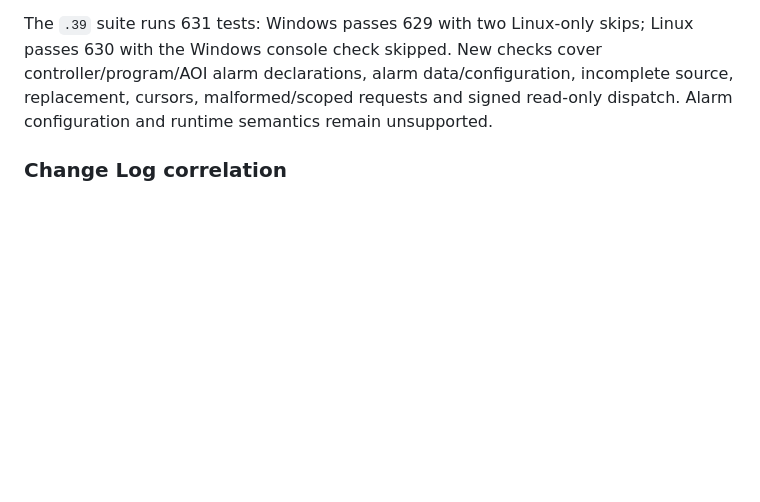
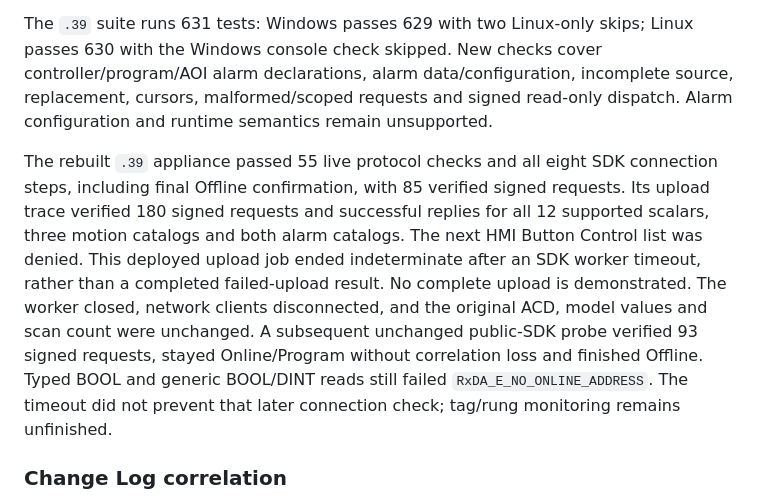
Before and after one commit to votecoffee/Studio5000Emulator, a Markdown page: docs/connectivity.md, the part around the change. GitHub-like rendering; blank space fills up the shorter version.

Commit message:
Record deployed alarm discovery and native SDK outcomes

```diff
--- a/docs/connectivity.md
+++ b/docs/connectivity.md
@@ -294,6 +294,19 @@ Linux passes 630 with the Windows console check skipped. New checks cover
 controller/program/AOI alarm declarations, alarm data/configuration, incomplete
 source, replacement, cursors, malformed/scoped requests and signed read-only
 dispatch. Alarm configuration and runtime semantics remain unsupported.
+
+The rebuilt `.39` appliance passed 55 live protocol checks and all eight SDK
+connection steps, including final Offline confirmation, with 85 verified signed
+requests. Its upload trace verified 180 signed requests and successful replies
+for all 12 supported scalars, three motion catalogs and both alarm catalogs.
+The next HMI Button Control list was denied. This deployed upload job ended
+indeterminate after an SDK worker timeout, rather than a completed failed-upload
+result. No complete upload is demonstrated. The worker closed, network clients
+disconnected, and the original ACD, model values and scan count were unchanged.
+A subsequent unchanged public-SDK probe verified 93 signed requests, stayed
+Online/Program without correlation loss and finished Offline. Typed BOOL and
+generic BOOL/DINT reads still failed `RxDA_E_NO_ONLINE_ADDRESS`. The timeout did
+not prevent that later connection check; tag/rung monitoring remains unfinished.
 
 ### Change Log correlation
 
```
Also changed, not shown: README.md (+1 -1 lines).
